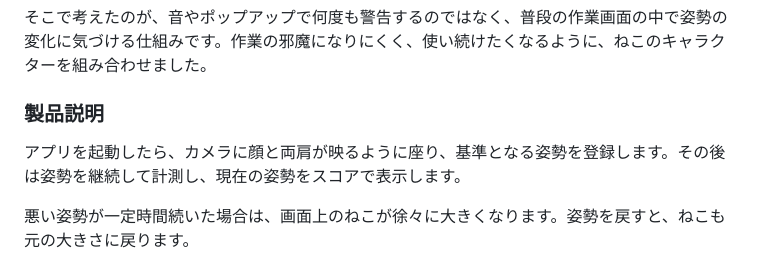
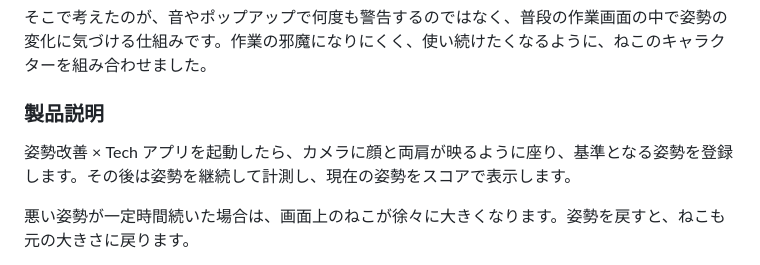
Before and after one commit to jphacks/kz_2615, a Markdown page: README.md, the part around the change. Rendered like a GitHub page.

Commit message:
Enhance README with product description
Added product description and posture improvement concept.

```diff
--- a/README.md
+++ b/README.md
@@ -17,6 +17,7 @@ ErgoPulseは、パソコン作業中の姿勢をカメラで確認し、デス
 
 ### 製品説明
 
+ 姿勢改善 × Tech
 アプリを起動したら、カメラに顔と両肩が映るように座り、基準となる姿勢を登録します。その後は姿勢を継続して計測し、現在の姿勢をスコアで表示します。
 
 悪い姿勢が一定時間続いた場合は、画面上のねこが徐々に大きくなります。姿勢を戻すと、ねこも元の大きさに戻ります。
```
